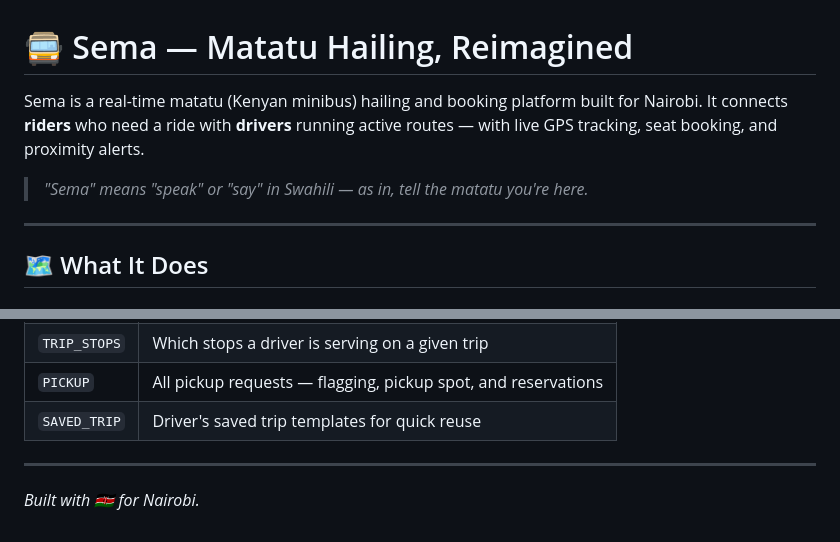
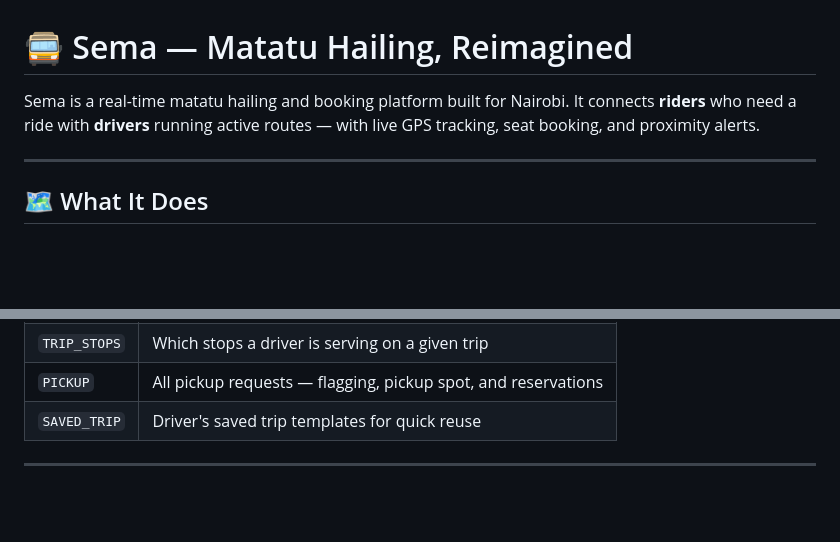
Before and after one commit to Mutisya18/sema, a Markdown page: README.md, 2 parts joined by grey strips. GitHub-like rendering; blank space fills up the shorter version.

```diff
--- a/README.md
+++ b/README.md
@@ -1,8 +1,6 @@
 # 🚍 Sema — Matatu Hailing, Reimagined
 
-Sema is a real-time matatu (Kenyan minibus) hailing and booking platform built for Nairobi. It connects **riders** who need a ride with **drivers** running active routes — with live GPS tracking, seat booking, and proximity alerts.
-
-> *"Sema" means "speak" or "say" in Swahili — as in, tell the matatu you're here.*
+Sema is a real-time matatu hailing and booking platform built for Nairobi. It connects **riders** who need a ride with **drivers** running active routes — with live GPS tracking, seat booking, and proximity alerts.
 
 ---
 
@@ -236,5 +234,3 @@ This wipes all trips and pickups and reseeds the original test accounts.
 | `SAVED_TRIP` | Driver's saved trip templates for quick reuse |
 
 ---
-
-*Built with 🇰🇪 for Nairobi.*
```
